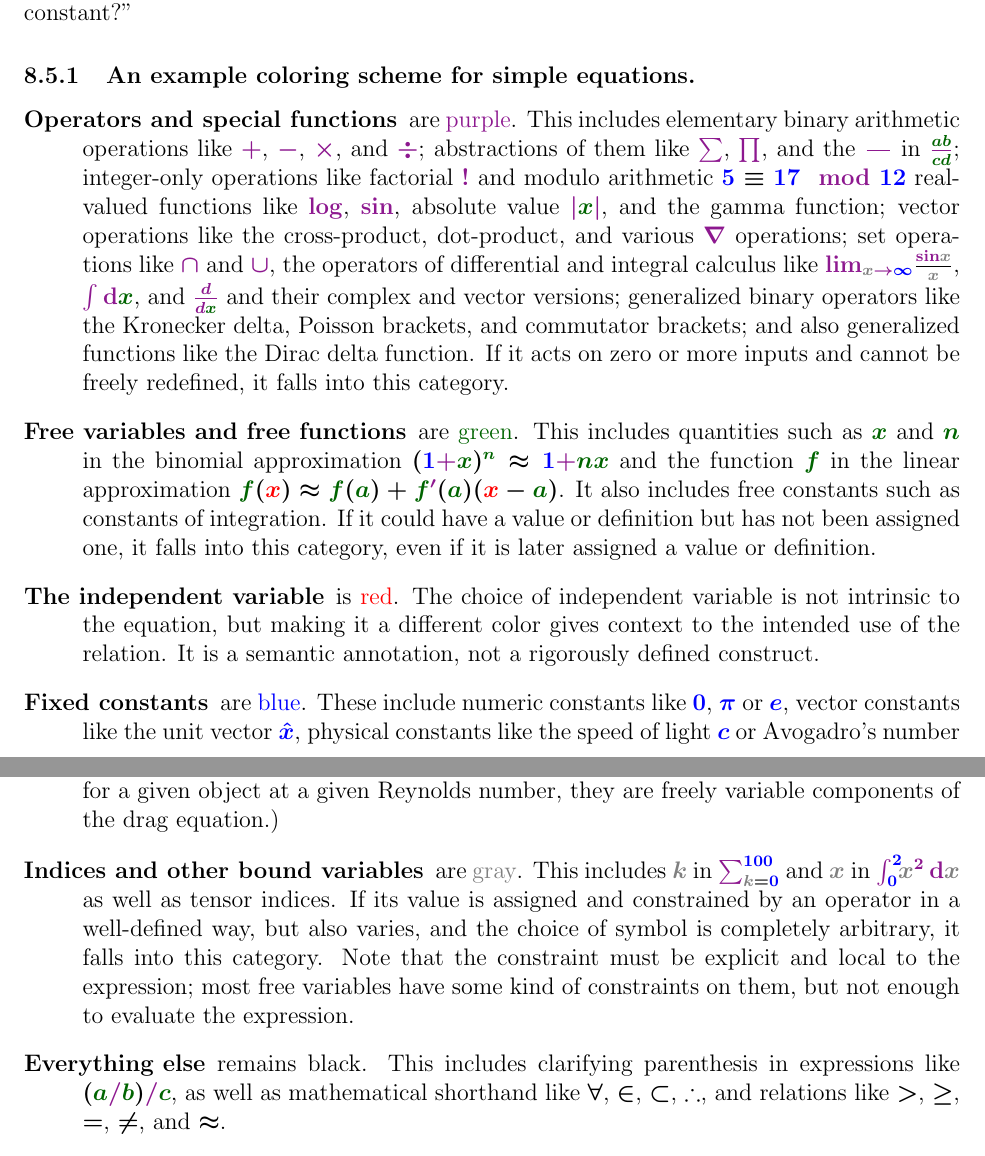
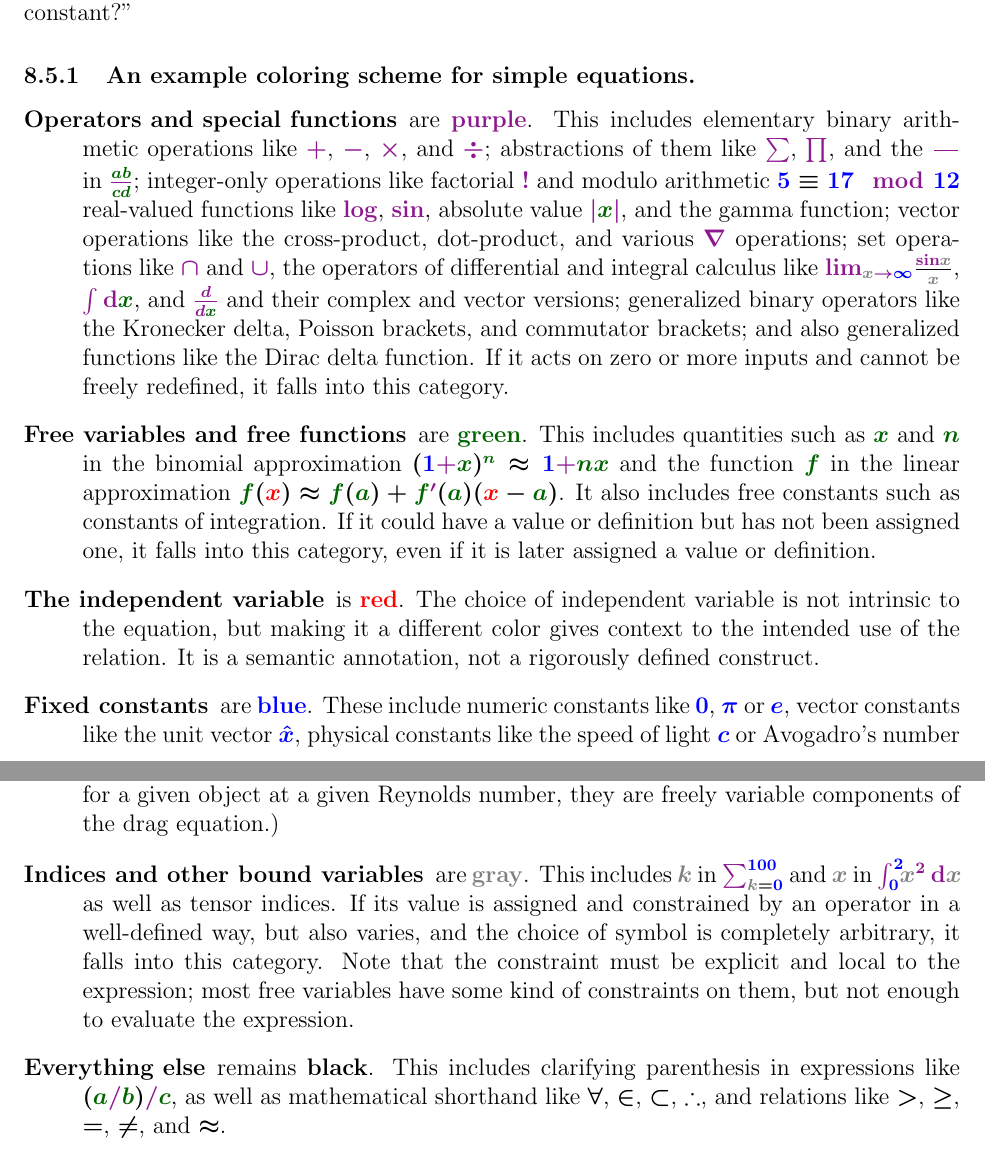
Before and after one commit to nbeaver/equation-manager-description, a LaTeX document (description.tex): two parts of pages 14 and 15 of 18, joined at a grey line, cut so that both start at the same text. Compiled offline with pdfLaTeX.

Commit message:
Use bold text for each color.

```diff
--- a/description.tex
+++ b/description.tex
@@ -738,7 +738,7 @@ or
 %DONE Make the equations bold to see the color more easily.
 
 \begin{description}
-\item[Operators and special functions] are \op{purple}.
+  \item[Operators and special functions] are \op{\textbf{purple}}.
       This includes elementary binary arithmetic operations like $\op{+}$, $\op{-}$, $\op{\times}$, and $\op{\div}$;
       abstractions of them like $\op{\sum}$, $\op{\prod}$, and the $\op{\frac{\hspace{1em}}{\hspace{1em}}}$ in $\op{\frac{\fv{a b}}{\fv{c d}}}$;
       integer-only operations like factorial $\op{!}$ and modulo arithmetic $\fc{5} \equiv \fc{17} \op{ \mod{ \fc{12} }}$
@@ -755,19 +755,19 @@ or
       and also generalized functions like the Dirac delta function.
       If it acts on zero or more inputs and cannot be freely redefined,
       it falls into this category.
-\item[Free variables and free functions] are \fv{green}. This includes quantities such as $\fv{x}$ and $\fv{n}$ in the binomial approximation $(\fc{1}\op{+}\fv{x})^{\fv{n}} \approx \fc{1} \op{+} \fv{n}\fv{x}$
+    \item[Free variables and free functions] are \fv{\textbf{green}}. This includes quantities such as $\fv{x}$ and $\fv{n}$ in the binomial approximation $(\fc{1}\op{+}\fv{x})^{\fv{n}} \approx \fc{1} \op{+} \fv{n}\fv{x}$
       and the function $\fv{f}$ in the linear approximation $\fv{f}(\iv{x}) \approx \fv{f}(\fv{a}) + \fv{f}\op{'}(\fv{a})(\iv{x}-\fv{a})$.
       It also includes free constants such as constants of integration.
       If it could have a value or definition but has not been assigned one,
       it falls into this category,
       even if it is later assigned a value or definition.
-\item[The independent variable] is \iv{red}.
+    \item[The independent variable] is \iv{\textbf{red}}.
       The choice of independent variable is not intrinsic to the equation,
       but making it a different color gives context to the intended use of the relation.
       It is a semantic annotation,
       not a rigorously defined construct.
 
-\item[Fixed constants] are \fc{blue}.
+    \item[Fixed constants] are \fc{\textbf{blue}}.
       These include numeric constants like $\fc{0}$, $\fc{\pi}$ or $\fc{e}$,
       vector constants like the unit vector $\fc{\hat{x}}$,
       physical constants like the speed of light $\fc{c}$ or Avogadro's number $\fc{N_A}$,
@@ -792,7 +792,7 @@ or
       Similarly,
       while drag coefficients are constant for a given object at a given Reynolds number,
       they are freely variable components of the drag equation.)
-\item[Indices and other bound variables] are \bv{gray}.
+    \item[Indices and other bound variables] are \bv{\textbf{gray}}.
       This includes $\bv{k}$ in
       $\op{\sum_{\bv{k} \nt{=} \fc{0}}^{\fc{100}}}$
       and $\bv{x}$ in
@@ -805,7 +805,7 @@ or
       Note that the constraint must be explicit and local to the expression;
       most free variables have some kind of constraints on them,
       but not enough to evaluate the expression.
-\item[Everything else] remains \nt{black}.
+    \item[Everything else] remains \nt{\textbf{black}}.
       This includes clarifying parenthesis in expressions like
       $(
         \fv{a} \op{/} \fv{b}
```
